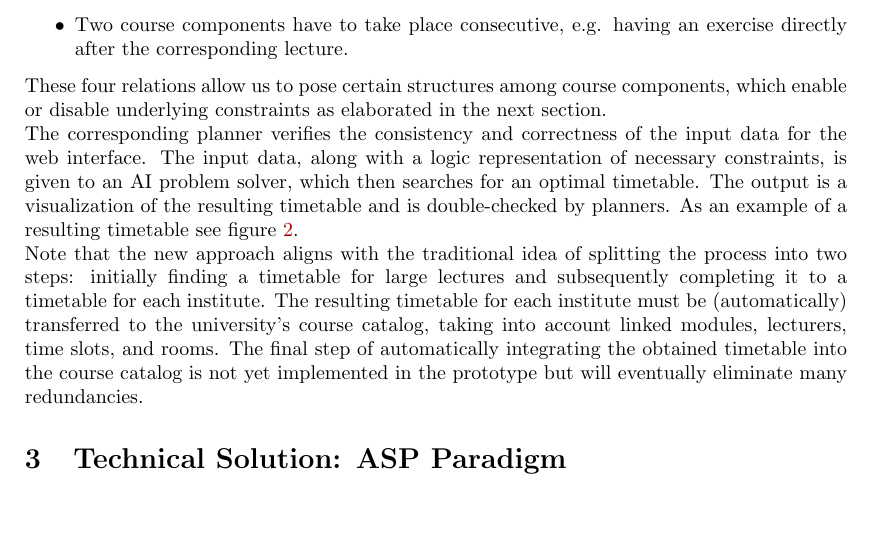
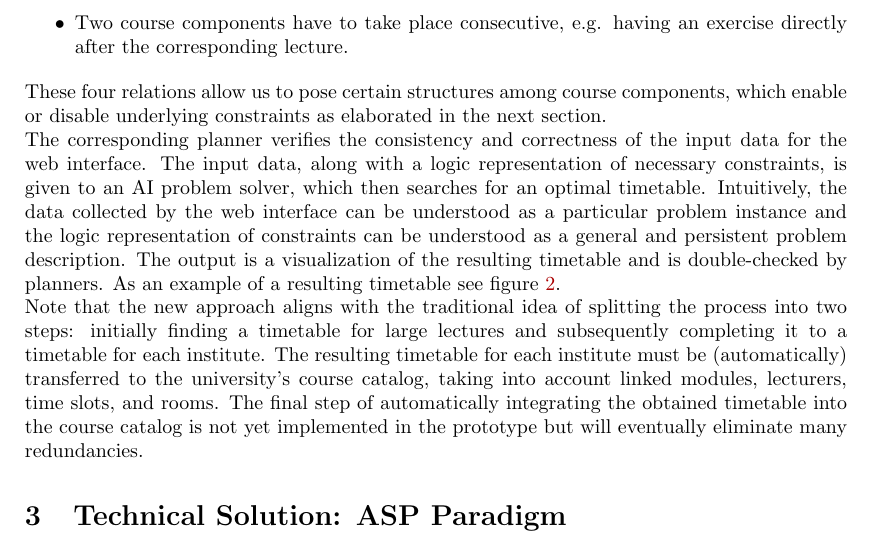
Before and after one commit to schellhorn/EUNIS24, a LaTeX paper (paper.tex): part of page 4 of 11, cut so that both start at the same text, the shorter picture padded with empty space. Compiled offline with pdfLaTeX.

Commit message:
adding one more explaination

```diff
--- a/paper.tex
+++ b/paper.tex
@@ -224,6 +224,8 @@ Sebastian Schellhorn
   The corresponding planner verifies the consistency and correctness of the input data for the web interface.
   %\item%
   The input data, along with a logic representation of necessary constraints, is given to an AI problem solver, which then searches for an optimal timetable.
+  %\item%
+  Intuitively, the data collected by the web interface can be understood as a particular problem instance and the logic representation of constraints can be understood as a general and persistent problem description.
   %\item%
   The output is a visualization of the resulting timetable and is double-checked by planners.
   %\item%
```
Also changed, not shown: paper.pdf.
